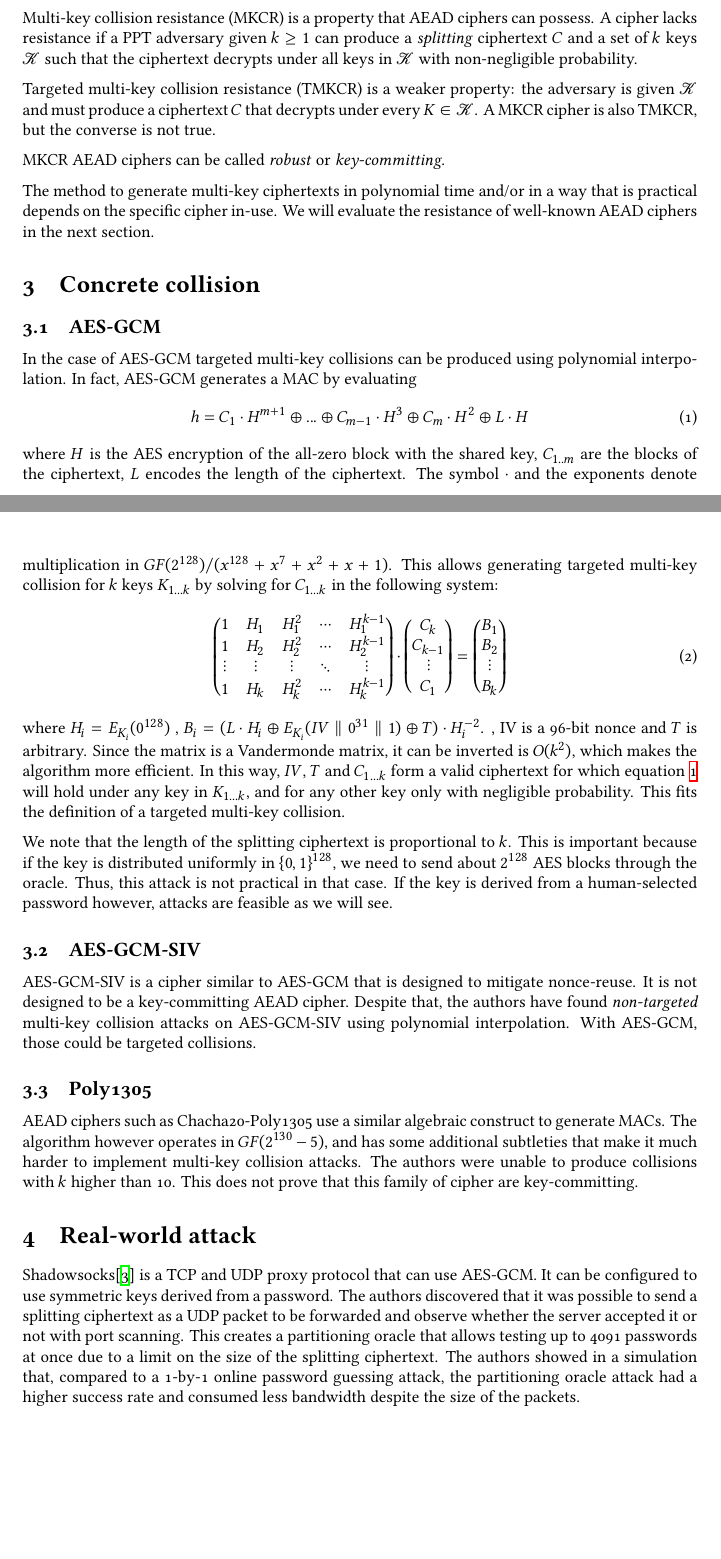
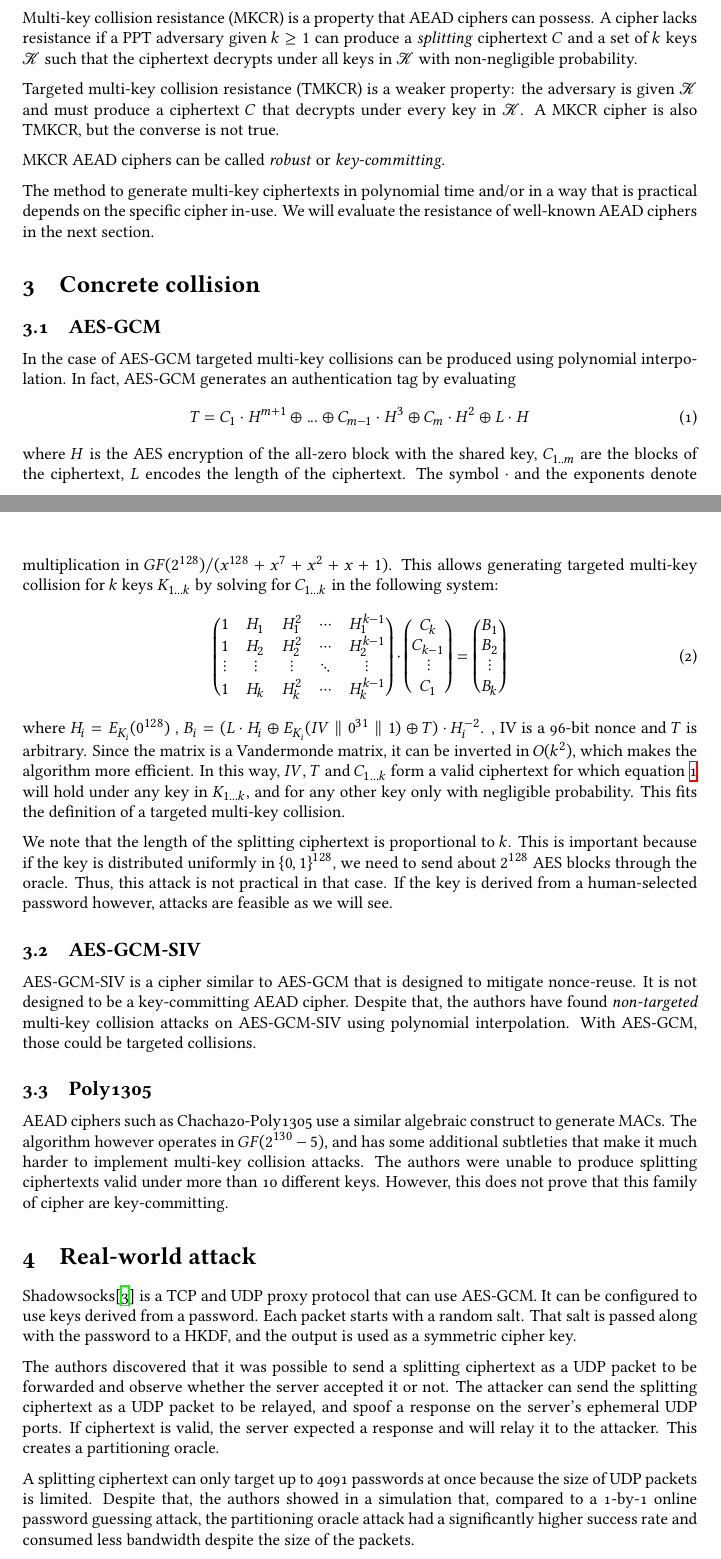
Before and after one commit to bbjubjub2494/com506, a LaTeX document (report/main.tex): two parts of pages 1 and 2 of 3, joined at a grey line, cut so that both start at the same text, the shorter picture padded with empty space. Compiled offline with XeLaTeX.

Commit message:
report: reword and extend after Khashayar's comments

```diff
--- a/report/main.tex
+++ b/report/main.tex
@@ -68,7 +68,7 @@ The oracle for this process is a \emph{partitioning} oracle since it acts on a p
 Multi-key collision resistance (MKCR) is a property that AEAD ciphers can possess.
 A cipher lacks resistance if a PPT adversary given $k \geq 1$ can produce a \emph{splitting} ciphertext $C$ and a set of $k$ keys $\mathcal K$ such that the ciphertext decrypts under all keys in $\mathcal K$ with non-negligible probability.
 
-Targeted multi-key collision resistance (TMKCR) is a weaker property: the adversary is given $\mathcal K$ and must produce a ciphertext $C$ that decrypts under every $K \in \mathcal K$.
+Targeted multi-key collision resistance (TMKCR) is a weaker property: the adversary is given $\mathcal K$ and must produce a ciphertext $C$ that decrypts under every key in $\mathcal K$.
 A MKCR cipher is also TMKCR, but the converse is not true.
 
 MKCR AEAD ciphers can be called \emph{robust} or \emph{key-committing}.
@@ -84,9 +84,9 @@ in the next section.
 \subsection{AES-GCM}
 In the case of AES-GCM
 targeted multi-key collisions can be produced using polynomial interpolation.
-In fact, AES-GCM generates a MAC by evaluating
+In fact, AES-GCM generates an authentication tag by evaluating
 \begin{equation}
-	h =
+	T =
 	C_1 \cdot H^{m+1}
 	\oplus
 	...
@@ -143,7 +143,7 @@ $B_i = (L \cdot H_i \oplus E_{K_i}(IV \parallel 0^{31} \parallel 1) \oplus T) \c
 IV is a 96-bit nonce
 and
 $T$ is arbitrary.
-Since the matrix is a Vandermonde matrix, it can be inverted is $O(k^2)$, which makes the algorithm more efficient.
+Since the matrix is a Vandermonde matrix, it can be inverted in $O(k^2)$, which makes the algorithm more efficient.
 In this way, $IV$, $T$ and $C_{1...k}$ form a valid ciphertext for which equation \ref{auth} will hold under any key in $K_{1...k}$, and for any other key only with negligible probability.
 This fits the definition of a targeted multi-key collision.
 
@@ -164,17 +164,30 @@ using polynomial interpolation. With AES-GCM, those could be targeted collisions
 \subsection{Poly1305}
 AEAD ciphers such as Chacha20-Poly1305 use a similar algebraic construct to generate MACs.
 The algorithm however operates in $GF(2^{130}-5)$, and has some additional subtleties that make it much harder to implement multi-key collision attacks.
-The authors were unable to produce collisions with $k$ higher than 10. This does not prove that this family of cipher are key-committing.
+The authors were unable to produce splitting ciphertexts valid under more than 10 different keys. However, this does not prove that this family of cipher are key-committing.
 
 \section{Real-world attack}
 Shadowsocks\cite{shadowsocks} is a TCP and UDP proxy protocol that can use AES-GCM.
-It can be configured to use symmetric keys derived from a password.
+It can be configured to use keys derived from a password.
+Each packet starts with a random salt.
+That salt is passed along with the password to a HKDF,
+and the output is used as a symmetric cipher key.
+
 The authors discovered that it was possible to send a splitting ciphertext as a
-UDP packet to be forwarded and observe whether the server accepted it or not with port scanning.
-This creates a partitioning oracle that allows testing up to 4091 passwords at once due to a limit on the size of the splitting ciphertext.
-The authors showed in a simulation that,
+UDP packet to be forwarded and observe whether the server accepted it or not.
+The attacker can send the splitting ciphertext as a UDP packet to be relayed,
+and spoof a response on the server's ephemeral UDP ports.
+If ciphertext is valid, the server expected a response and will relay it to the attacker.
+This creates a partitioning oracle.
+
+A splitting ciphertext can only target up to 4091 passwords at once because the size of UDP packets is limited.
+Despite that,
+the authors showed in a simulation that,
 compared to a 1-by-1 online password guessing attack,
-the partitioning oracle attack had a higher success rate and consumed less bandwidth despite the size of the packets.
+the partitioning oracle attack had a significantly higher success rate and consumed less bandwidth despite the size of the packets.
+
+After being informed of the problem,
+Shadowsocks contributors disabled UDP functionality by default.
 
 \section{Possible mitigations}
 The authors recommend that robust AEAD ciphers be standardized and made available to application developers so that these kinds of attacks do not occur. The algorithms should be efficient in order to maximize adoption. according to them, key-committing AEAD should be the default.
```
